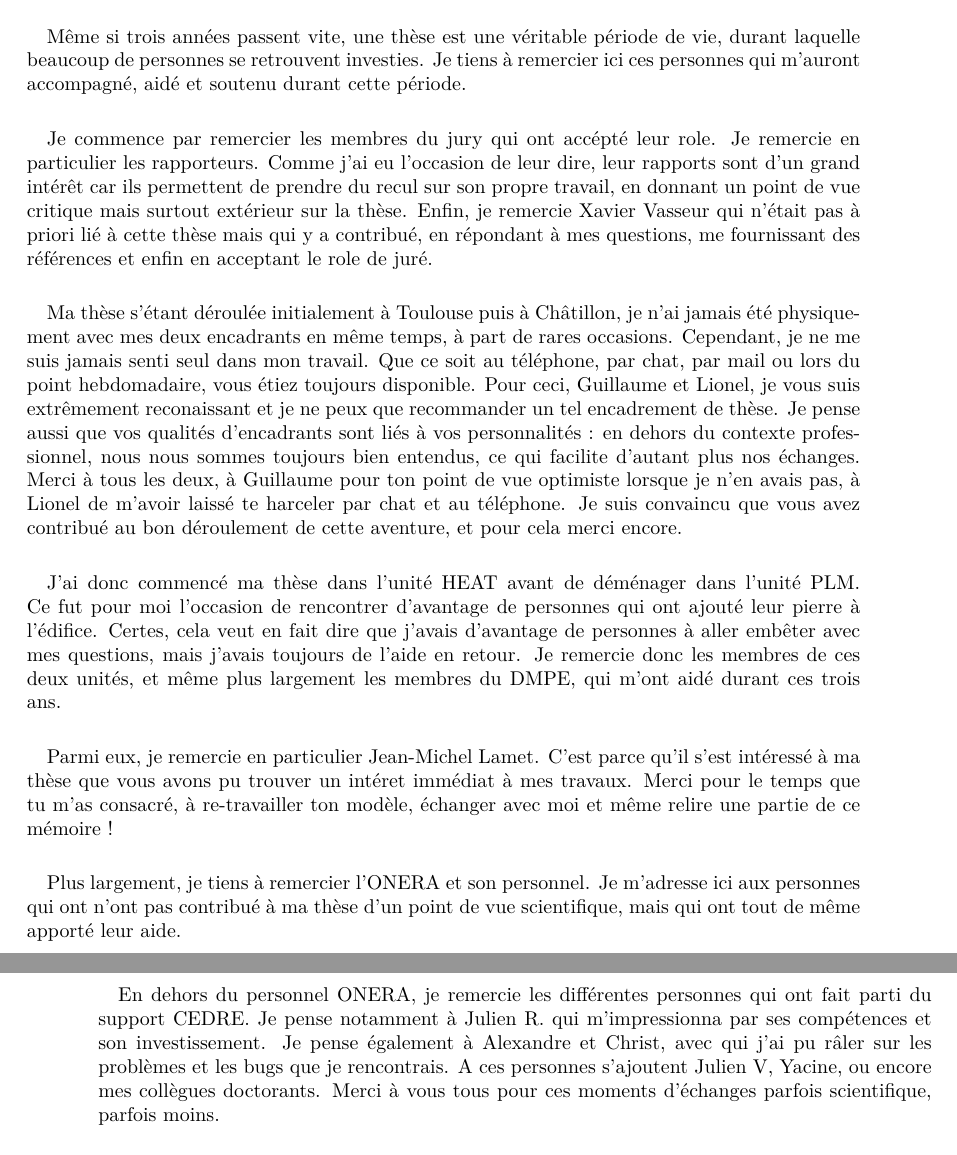
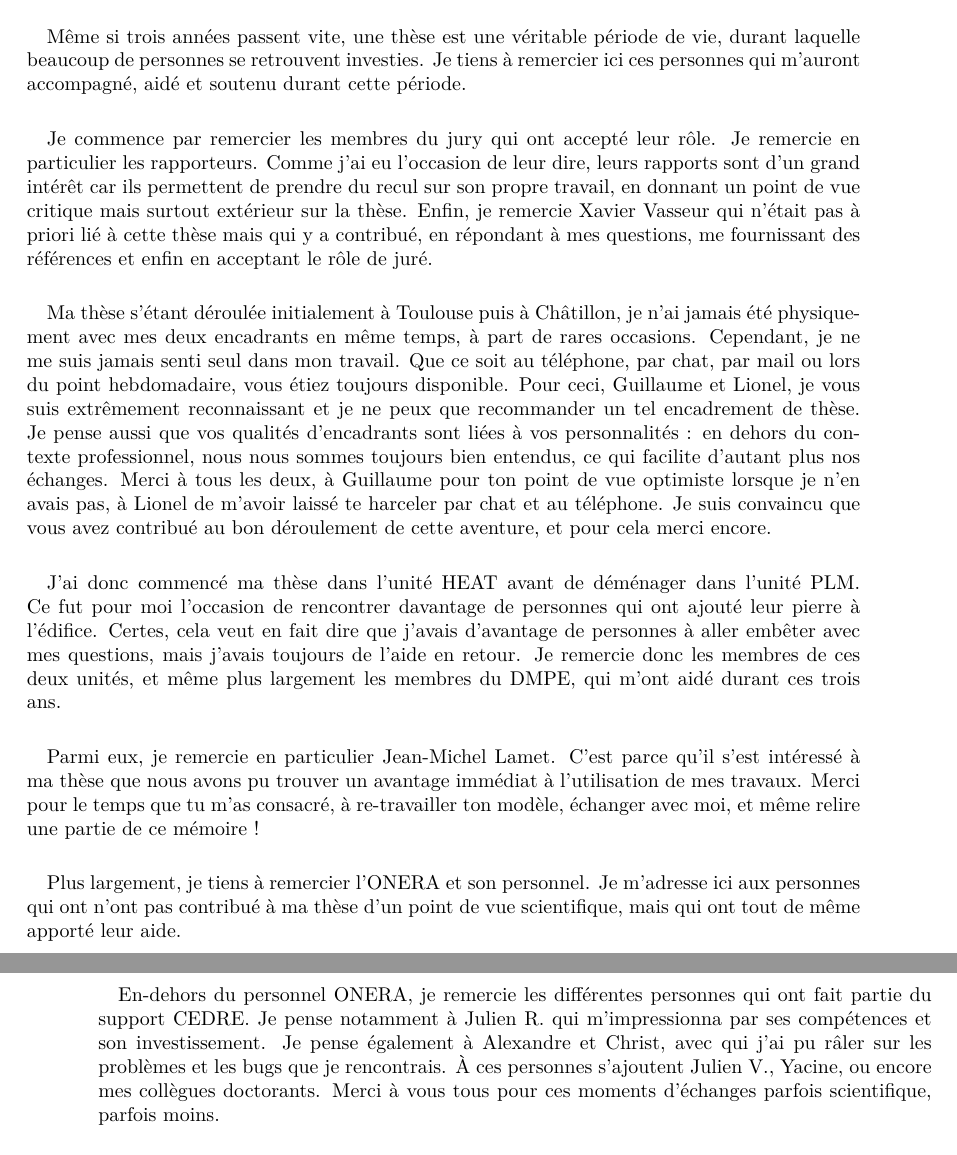
Before and after one commit to pierreXVI/thesis, a LaTeX thesis (main.tex, which reads acknowledgements.tex): two parts of pages 3 and 4 of 126, joined at a grey line, cut so that both start at the same text. Compiled offline with pdfLaTeX.

Commit message:
Corrections remerciements

```diff
--- a/acknowledgements.tex
+++ b/acknowledgements.tex
@@ -5,40 +5,40 @@
   Je tiens à remercier ici ces personnes qui m'auront accompagné, aidé et soutenu durant cette période.
 
   \paragraph{}
-  Je commence par remercier les membres du jury qui ont accépté leur role.
+  Je commence par remercier les membres du jury qui ont accepté leur rôle.
   Je remercie en particulier les rapporteurs.
-  Comme j'ai eu l'occasion de leur dire, leur rapports sont d'un grand intérêt car ils permettent de prendre du recul sur son propre travail, en donnant un point de vue critique mais surtout extérieur sur la thèse.
-  Enfin, je remercie Xavier Vasseur qui n'était pas à priori lié à cette thèse mais qui y a contribué, en répondant à mes questions, me fournissant des références et enfin en acceptant le role de juré.
+  Comme j'ai eu l'occasion de leur dire, leurs rapports sont d'un grand intérêt car ils permettent de prendre du recul sur son propre travail, en donnant un point de vue critique mais surtout extérieur sur la thèse.
+  Enfin, je remercie Xavier Vasseur qui n'était pas à priori lié à cette thèse mais qui y a contribué, en répondant à mes questions, me fournissant des références et enfin en acceptant le rôle de juré.
 
   \paragraph{}
   Ma thèse s'étant déroulée initialement à Toulouse puis à Châtillon, je n'ai jamais été physiquement avec mes deux encadrants en même temps, à part de rares occasions.
   Cependant, je ne me suis jamais senti seul dans mon travail.
   Que ce soit au téléphone, par chat, par mail ou lors du point hebdomadaire, vous étiez toujours disponible.
-  Pour ceci, Guillaume et Lionel, je vous suis extrêmement reconaissant et je ne peux que recommander un tel encadrement de thèse.
-  Je pense aussi que vos qualités d'encadrants sont liés à vos personnalités : en dehors du contexte professionnel, nous nous sommes toujours bien entendus, ce qui facilite d'autant plus nos échanges.
+  Pour ceci, Guillaume et Lionel, je vous suis extrêmement reconnaissant et je ne peux que recommander un tel encadrement de thèse.
+  Je pense aussi que vos qualités d'encadrants sont liées à vos personnalités : en dehors du contexte professionnel, nous nous sommes toujours bien entendus, ce qui facilite d'autant plus nos échanges.
   Merci à tous les deux, à Guillaume pour ton point de vue optimiste lorsque je n'en avais pas, à Lionel de m'avoir laissé te harceler par chat et au téléphone.
   Je suis convaincu que vous avez contribué au bon déroulement de cette aventure, et pour cela merci encore.
 
   \paragraph{}
   J'ai donc commencé ma thèse dans l'unité HEAT avant de déménager dans l'unité PLM.
-  Ce fut pour moi l'occasion de rencontrer d'avantage de personnes qui ont ajouté leur pierre à l'édifice.
+  Ce fut pour moi l'occasion de rencontrer davantage de personnes qui ont ajouté leur pierre à l'édifice.
   Certes, cela veut en fait dire que j'avais d'avantage de personnes à aller embêter avec mes questions, mais j'avais toujours de l'aide en retour.
   Je remercie donc les membres de ces deux unités, et même plus largement les membres du DMPE, qui m'ont aidé durant ces trois ans.
 
   \paragraph{}
   Parmi eux, je remercie en particulier Jean-Michel Lamet.
-  C'est parce qu'il s'est intéressé à ma thèse que vous avons pu trouver un intéret immédiat à mes travaux.
-  Merci pour le temps que tu m'as consacré, à re-travailler ton modèle, échanger avec moi et même relire une partie de ce mémoire !
+  C'est parce qu'il s'est intéressé à ma thèse que nous avons pu trouver un avantage immédiat à l'utilisation de mes travaux.
+  Merci pour le temps que tu m'as consacré, à re-travailler ton modèle, échanger avec moi, et même relire une partie de ce mémoire !
 
   \paragraph{}
   Plus largement, je tiens à remercier l'ONERA et son personnel.
   Je m'adresse ici aux personnes qui ont n'ont pas contribué à ma thèse d'un point de vue scientifique, mais qui ont tout de même apporté leur aide.
 
   \paragraph{}
-  En dehors du personnel ONERA, je remercie les différentes personnes qui ont fait parti du support CEDRE.
+  En-dehors du personnel ONERA, je remercie les différentes personnes qui ont fait partie du support CEDRE.
   Je pense notamment à Julien R. qui m'impressionna par ses compétences et son investissement.
   Je pense également à Alexandre et Christ, avec qui j'ai pu râler sur les problèmes et les bugs que je rencontrais.
-  A ces personnes s'ajoutent Julien V, Yacine, ou encore mes collègues doctorants.
+  À ces personnes s'ajoutent Julien V., Yacine, ou encore mes collègues doctorants.
   Merci à vous tous pour ces moments d'échanges parfois scientifique, parfois moins.
 
   \paragraph{}
```
Also changed, not shown: acknowledgements.tex (2 more changed lines).
